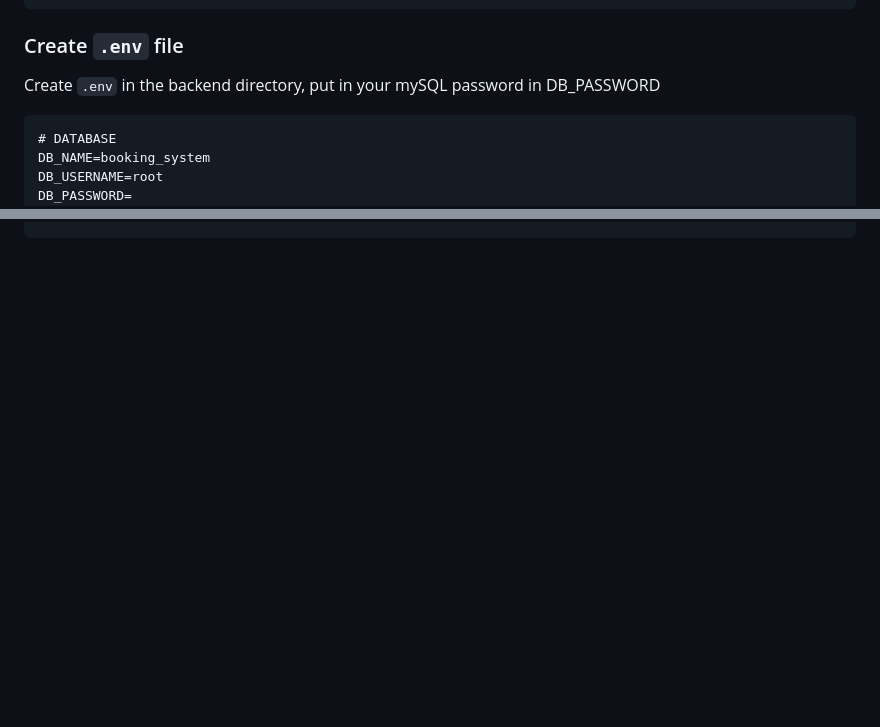
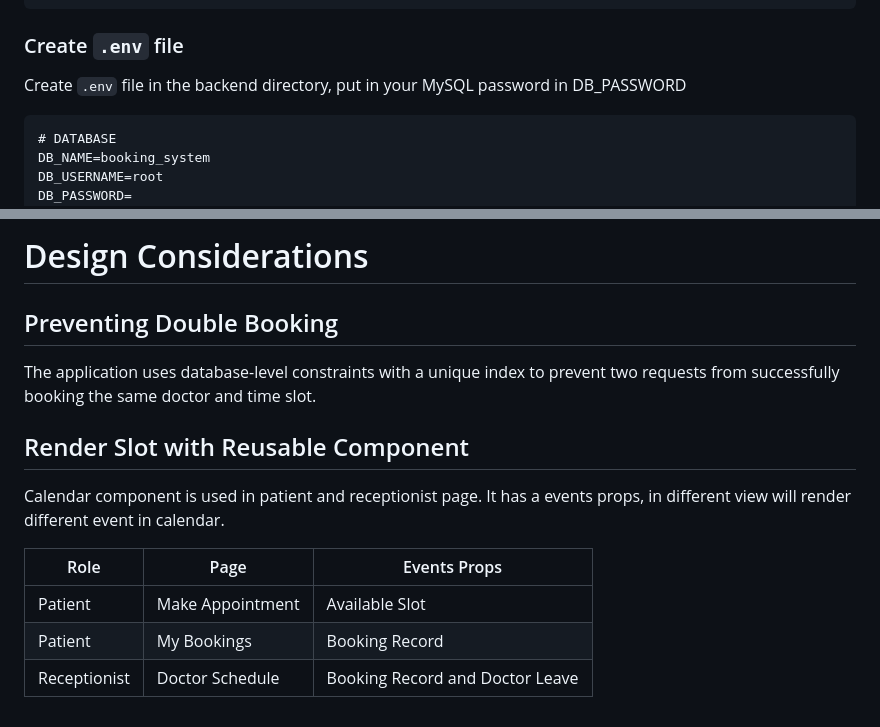
Before and after one commit to SeowKarYan/booking-system, a Markdown page: README.md, 2 parts joined by grey strips. GitHub-like rendering; blank space fills up the shorter version.

````diff
--- a/README.md
+++ b/README.md
@@ -65,7 +65,7 @@ npm install
 ```
 
 ### Create `.env` file
-Create `.env` in the backend directory, put in your mySQL password in DB_PASSWORD
+Create `.env` file in the backend directory, put in your MySQL password in DB_PASSWORD
 ```
 # DATABASE
 DB_NAME=booking_system
@@ -91,0 +134,12 @@ npm run start
+# Design Considerations
+## Preventing Double Booking
+The application uses database-level constraints with a unique index to prevent two requests from successfully booking the same doctor and time slot.
+
+## Render Slot with Reusable Component
+Calendar component is used in patient and receptionist page. It has a events props, in different view will render different event in calendar.
+
+| Role | Page | Events Props |
+|---|---|---|
+| Patient | Make Appointment | Available Slot
+| Patient | My Bookings | Booking Record
+| Receptionist | Doctor Schedule | Booking Record and Doctor Leave
````
Also changed, not shown: other parts of README.md (+43 -1 lines), docs/test-result.png (added).
